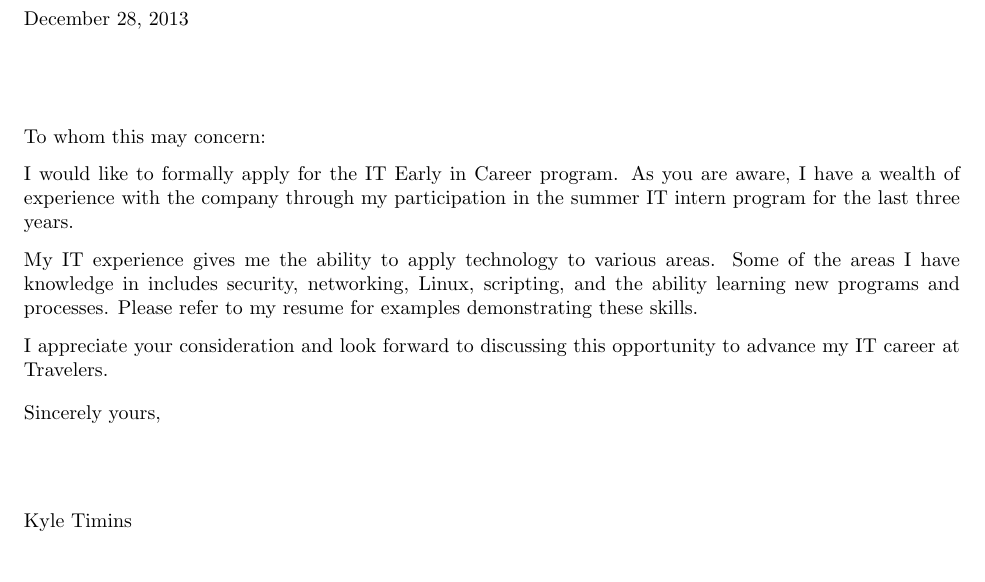
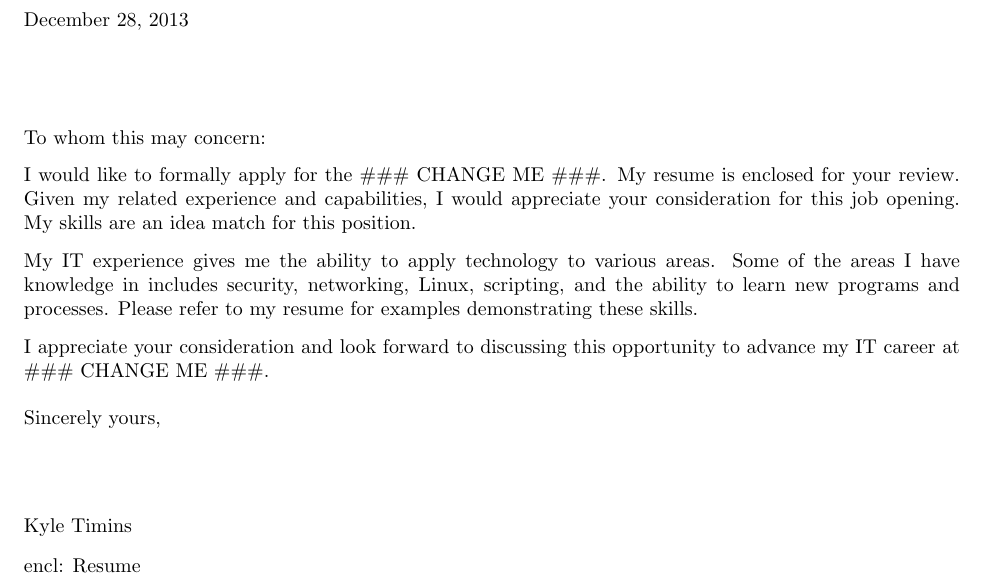
Before and after one commit to ktimins/Resume, a LaTeX letter (CoverLetter.tex): part of the page, cut so that both start at the same text. Compiled offline with pdfLaTeX.

Commit message:
Updated Resume.tex Changed Resume.tex and CoverLetter.tex to be more template.

```diff
--- a/CoverLetter.tex
+++ b/CoverLetter.tex
@@ -29,25 +29,27 @@
 
 \opening{To whom this may concern:}
 
-\noindent I would like to formally apply for the IT Early in Career
-program. As you are aware, I have a wealth of experience with the
-company through my participation in the summer IT intern program
-for the last three years.
+\noindent I would like to formally apply for the
+\#\#\# CHANGE ME \#\#\#. %% The program or comapny
+My resume is enclosed for your review. Given my related experience and
+capabilities, I would appreciate your consideration for this job opening. My
+skills are an idea match for this position.
 
 \noindent My IT experience gives me the ability to apply technology
 to various areas. Some of the areas I have knowledge in includes
-security, networking, Linux, scripting, and the ability learning new
+security, networking, Linux, scripting, and the ability to learn new
 programs and processes. Please refer to my resume for examples
 demonstrating these skills.
 
 \noindent I appreciate your consideration and look forward to discussing
-this opportunity to advance my IT career at Travelers.
+this opportunity to advance my IT career at
+\#\#\# CHANGE ME \#\#\#. %% Company Name
 
 \closing{Sincerely yours,}
 
 
 
-%\encl{Resume}					% Enclosures
+\encl{Resume}					% Enclosures
 
 \end{letter}
 
```
Also changed, not shown: Resume.tex (+11 -8 lines).
